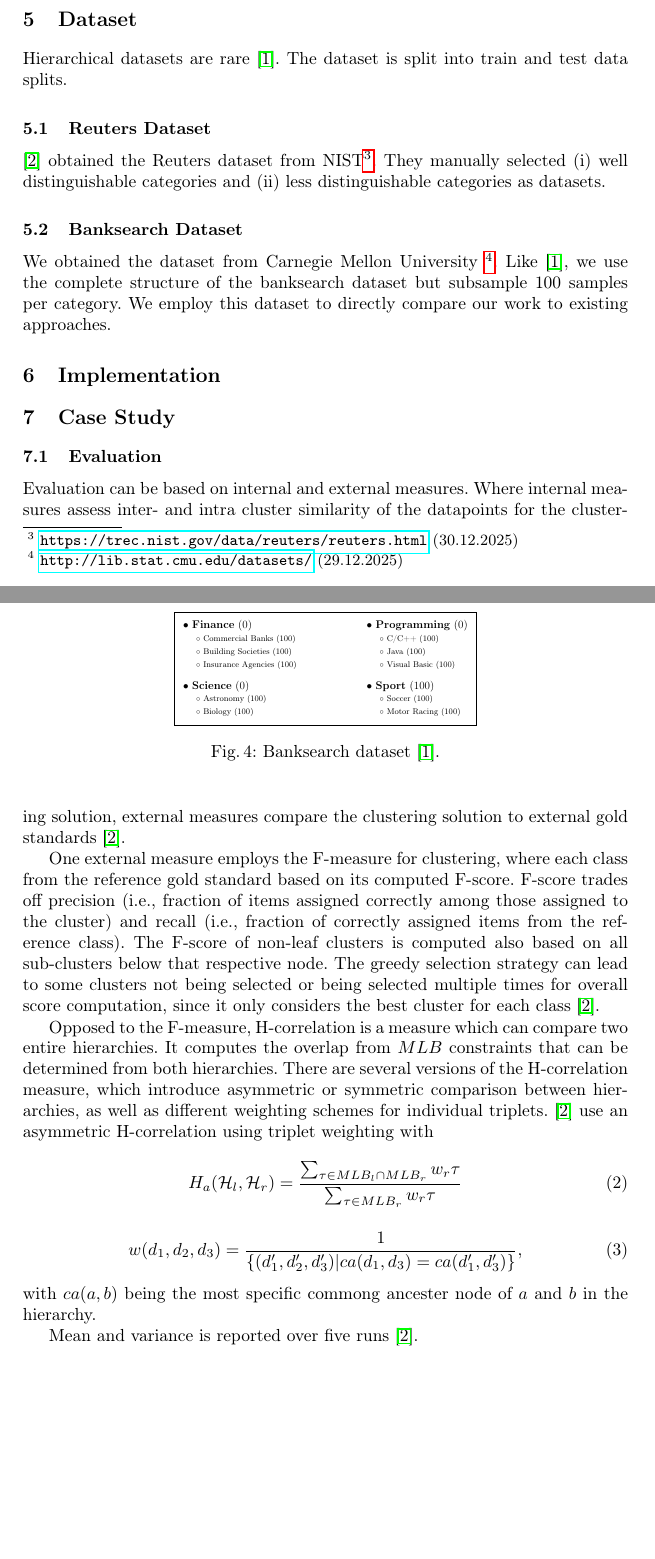
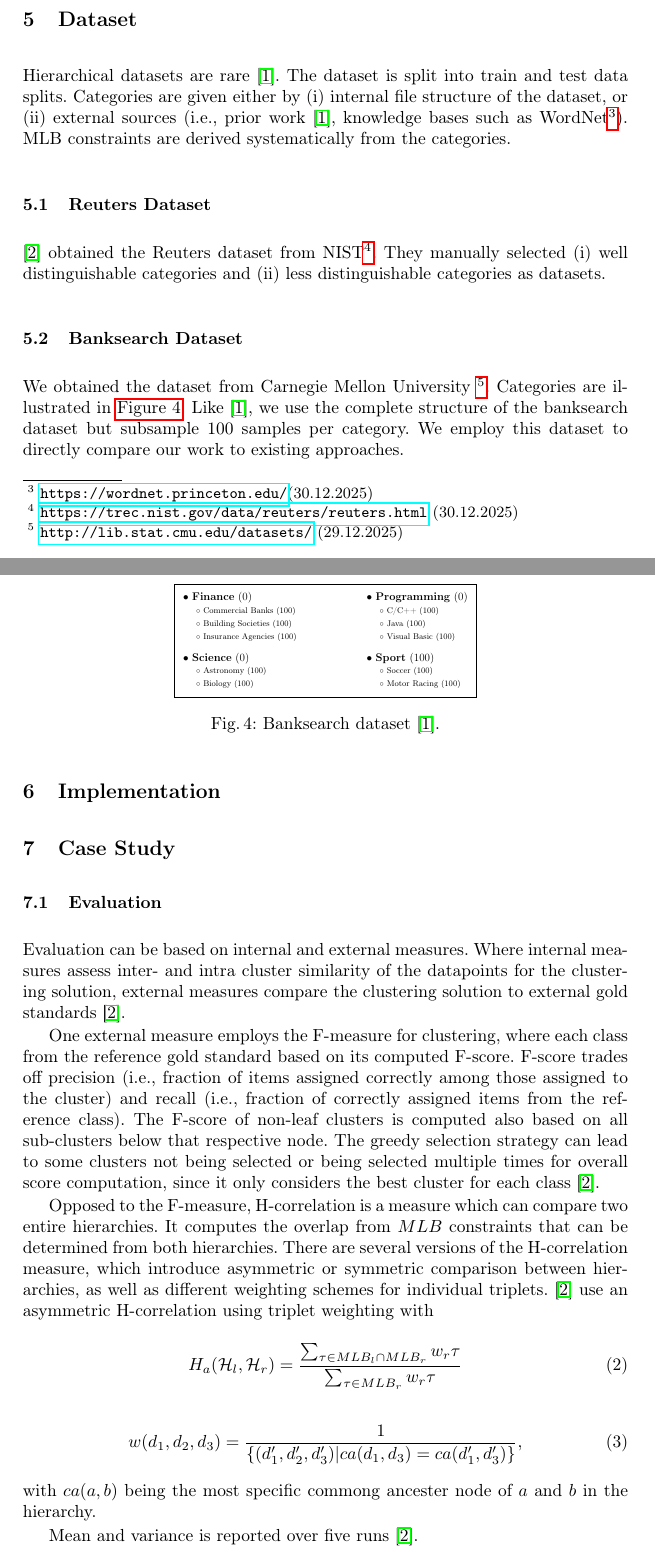
Before and after one commit to KlaraGtknst/fca-constrained-clustering, a LaTeX paper (main.tex, which reads chapters/06_dataset.tex): two parts of pages 6 and 7 of 8, joined at a grey line, cut so that both start at the same text, the shorter picture padded with empty space. Compiled offline with pdfLaTeX.

Commit message:
feat: Add information for deriving constraints from categories

```diff
--- a/chapters/06_dataset.tex
+++ b/chapters/06_dataset.tex
@@ -3,6 +3,8 @@
 
 Hierarchical datasets are rare~\cite{bade_creating_2008}.
 The dataset is split into train and test data splits.
+Categories are given either by (i) internal file structure of the dataset, or (ii) external sources (i.e., prior work~\cite{bade_creating_2008}, knowledge bases such as WordNet\footnote{\url{https://wordnet.princeton.edu/}(30.12.2025)}).
+\ac{mlb} constraints are derived systematically from the categories.
 
 \subsection{Reuters Dataset}
 
@@ -12,6 +14,7 @@ They manually selected (i) well distinguishable categories and (ii) less disting
 \subsection{Banksearch Dataset}
 
 We obtained the dataset from Carnegie Mellon University~\footnote{\url{http://lib.stat.cmu.edu/datasets/} (29.12.2025)}.
+Categories are illustrated in \autoref{fig:banksearch_categories}.
 Like \cite{bade_creating_2008}, we use the complete structure of the banksearch dataset but subsample 100 samples per category.
 We employ this dataset to directly compare our work to existing approaches.
 
@@ -52,4 +55,5 @@ We employ this dataset to directly compare our work to existing approaches.
 \end{tikzpicture}%
 }
 \caption{Banksearch dataset \cite{bade_creating_2008}.}
+\label{fig:banksearch_categories}
 \end{figure}
```
